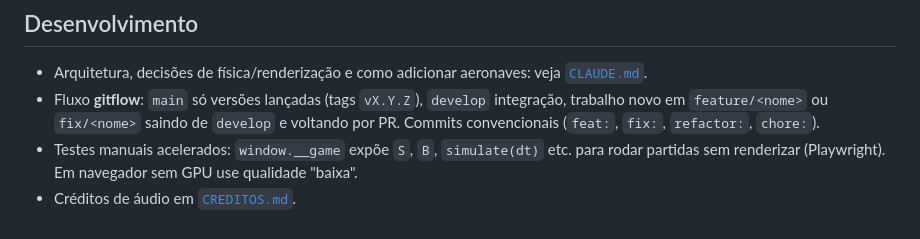
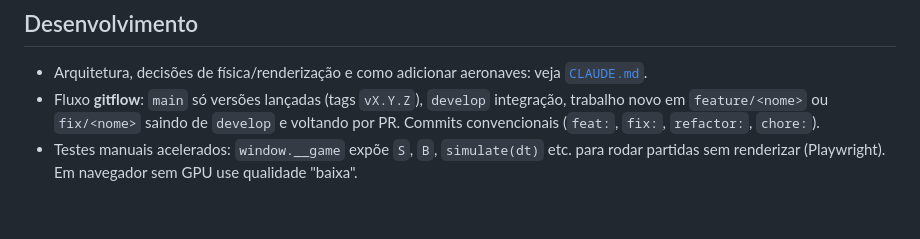
Before and after one commit to Gui-Porto/frente-de-aco, a Markdown page: README.md, the part around the change. Drawn GitHub-style.

```diff
--- a/README.md
+++ b/README.md
@@ -53,4 +53,3 @@ Tab placar, M mapa, Esc menu.
 - Arquitetura, decisões de física/renderização e como adicionar aeronaves: veja [`CLAUDE.md`](CLAUDE.md).
 - Fluxo **gitflow**: `main` só versões lançadas (tags `vX.Y.Z`), `develop` integração, trabalho novo em `feature/<nome>` ou `fix/<nome>` saindo de `develop` e voltando por PR. Commits convencionais (`feat:`, `fix:`, `refactor:`, `chore:`).
 - Testes manuais acelerados: `window.__game` expõe `S`, `B`, `simulate(dt)` etc. para rodar partidas sem renderizar (Playwright). Em navegador sem GPU use qualidade "baixa".
-- Créditos de áudio em [`CREDITOS.md`](CREDITOS.md).
```
Also changed, not shown: CLAUDE.md (+1 -1 lines), docs/BACKLOG.md (added, +23 -0 lines).
